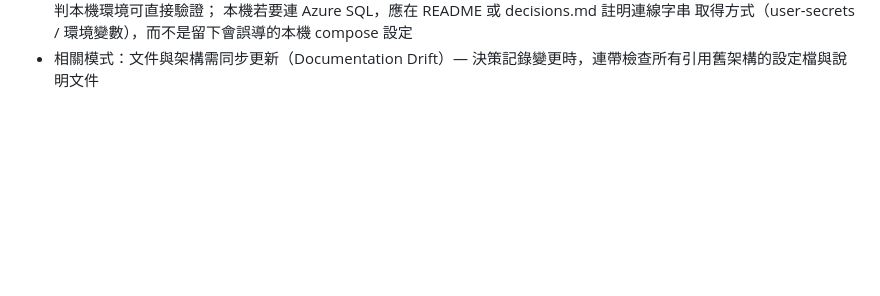
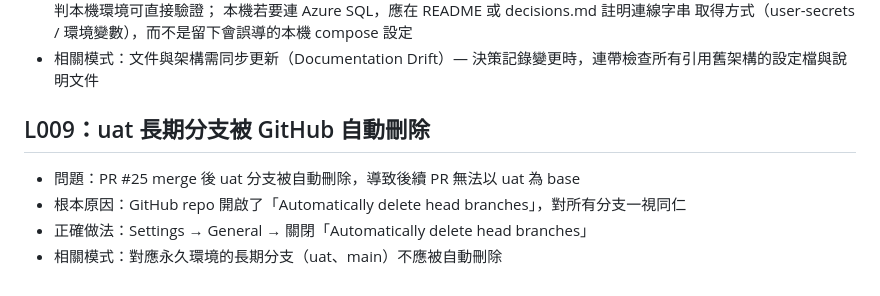
Before and after one commit to JusticeWu/taipei-crime-map, a Markdown page: docs/lessons-learned.md, the part around the change. GitHub-like rendering; blank space fills up the shorter version.

Commit message:
docs: add L009 lesson on uat branch auto-deletion after merge
PR #25 merge 後 uat 分支被 GitHub「Automatically delete head branches」
設定自動刪除，導致後續 PR 無法以 uat 為 base，需手動從 main 重建。

Co-Authored-By: Claude Sonnet 4.6 <noreply@anthropic.com>

```diff
--- a/docs/lessons-learned.md
+++ b/docs/lessons-learned.md
@@ -67,3 +67,9 @@
   取得方式（user-secrets / 環境變數），而不是留下會誤導的本機 compose 設定
 - 相關模式：文件與架構需同步更新（Documentation Drift）—
   決策記錄變更時，連帶檢查所有引用舊架構的設定檔與說明文件
+
+## L009：uat 長期分支被 GitHub 自動刪除
+- 問題：PR #25 merge 後 uat 分支被自動刪除，導致後續 PR 無法以 uat 為 base
+- 根本原因：GitHub repo 開啟了「Automatically delete head branches」，對所有分支一視同仁
+- 正確做法：Settings → General → 關閉「Automatically delete head branches」
+- 相關模式：對應永久環境的長期分支（uat、main）不應被自動刪除
```
